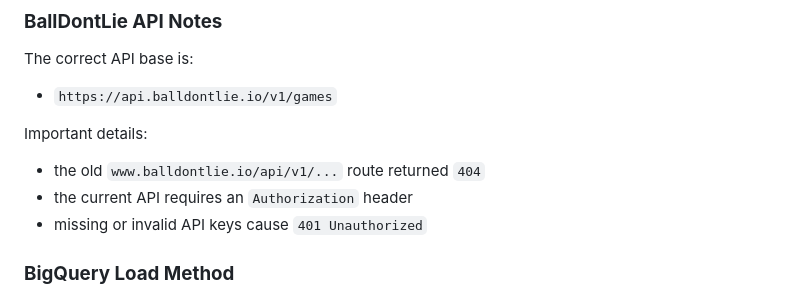
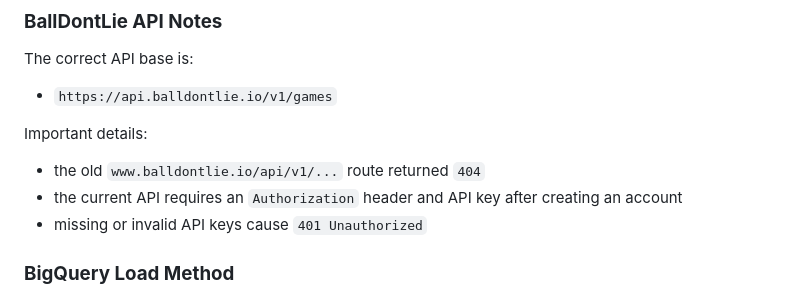
Before and after one commit to imade-osi2/Live-Sportsbook-Sim, a Markdown page: README.md, the part around the change. GitHub-like rendering.

Commit message:
updated readme with api ket info

```diff
--- a/README.md
+++ b/README.md
@@ -497,7 +497,7 @@ The correct API base is:
 
 Important details:
 - the old `www.balldontlie.io/api/v1/...` route returned `404`
-- the current API requires an `Authorization` header
+- the current API requires an `Authorization` header and API key after creating an account
 - missing or invalid API keys cause `401 Unauthorized`
 
 ### **BigQuery Load Method**
```
